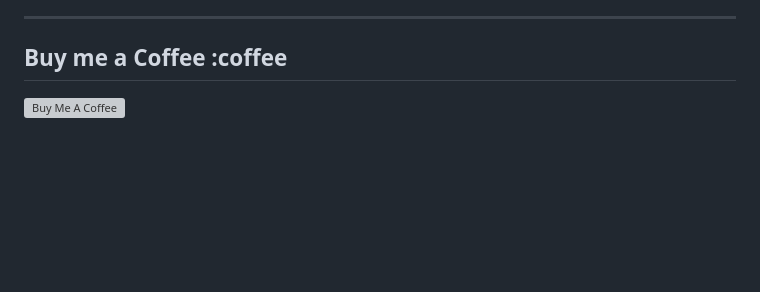
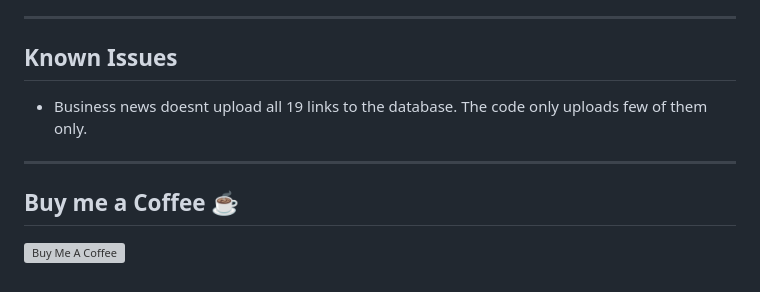
Before and after one commit to ArabianCoconut/Moneycontrol_api, a Markdown page: README.md, the part around the change printed below. Drawn GitHub-style; blank space fills up the shorter version; grey boxes are pictures that could not be loaded.

```diff
--- a/README.md
+++ b/README.md
@@ -90,6 +90,12 @@ wget https://mc-api-j0rn.onrender.com/price/TCS
 
 ---
 
-## Buy me a Coffee :coffee
+## Known Issues
+
+- Business news doesnt upload all 19 links to the database. The code only uploads few of them only.
+
+---
+
+## Buy me a Coffee :coffee:
 
 <a href="https://www.buymeacoffee.com/arabiancoconut" target="_blank"><img src="https://cdn.buymeacoffee.com/buttons/default-orange.png" alt="Buy Me A Coffee" height="41" width="174"></a>
```
Also changed, not shown: other parts of README.md (+32 -32 lines).
